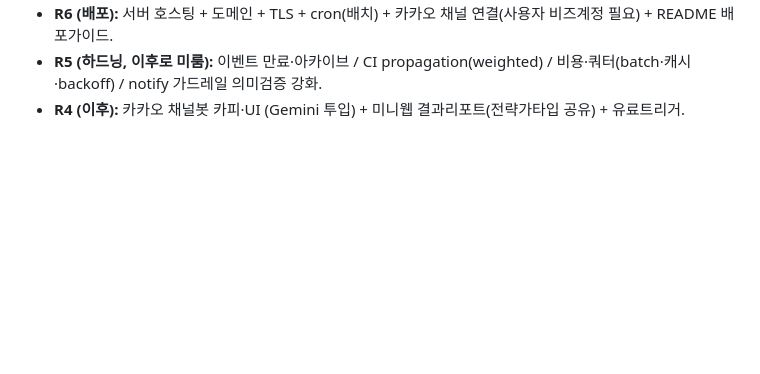
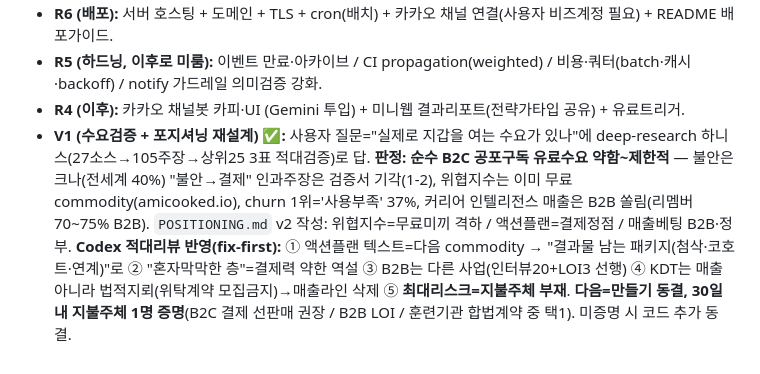
Before and after one commit to idsexyhomme-code/1000, a Markdown page: PROJECT.md, the part around the change. Drawn GitHub-style; blank space fills up the shorter version.

```diff
--- a/PROJECT.md
+++ b/PROJECT.md
@@ -102,3 +102,4 @@
 - **R6 (배포):** 서버 호스팅 + 도메인 + TLS + cron(배치) + 카카오 채널 연결(사용자 비즈계정 필요) + README 배포가이드.
 - **R5 (하드닝, 이후로 미룸):** 이벤트 만료·아카이브 / CI propagation(weighted) / 비용·쿼터(batch·캐시·backoff) / notify 가드레일 의미검증 강화.
 - **R4 (이후):** 카카오 채널봇 카피·UI (Gemini 투입) + 미니웹 결과리포트(전략가타입 공유) + 유료트리거.
+- **V1 (수요검증 + 포지셔닝 재설계) ✅:** 사용자 질문="실제로 지갑을 여는 수요가 있나"에 deep-research 하니스(27소스→105주장→상위25 3표 적대검증)로 답. **판정: 순수 B2C 공포구독 유료수요 약함~제한적** — 불안은 크나(전세계 40%) "불안→결제" 인과주장은 검증서 기각(1-2), 위협지수는 이미 무료 commodity(amicooked.io), churn 1위='사용부족' 37%, 커리어 인텔리전스 매출은 B2B 쏠림(리멤버 70~75% B2B). `POSITIONING.md` v2 작성: 위협지수=무료미끼 격하 / 액션플랜=결제정점 / 매출베팅 B2B·정부. **Codex 적대리뷰 반영(fix-first):** ① 액션플랜 텍스트=다음 commodity → "결과물 남는 패키지(첨삭·코호트·연계)"로 ② "혼자막막한 층"=결제력 약한 역설 ③ B2B는 다른 사업(인터뷰20+LOI3 선행) ④ KDT는 매출 아니라 법적지뢰(위탁계약 모집금지)→매출라인 삭제 ⑤ **최대리스크=지불주체 부재**. **다음=만들기 동결, 30일 내 지불주체 1명 증명**(B2C 결제 선판매 권장 / B2B LOI / 훈련기관 합법계약 중 택1). 미증명 시 코드 추가 동결.
```
Also changed, not shown: POSITIONING.md (added, +82 -0 lines).
